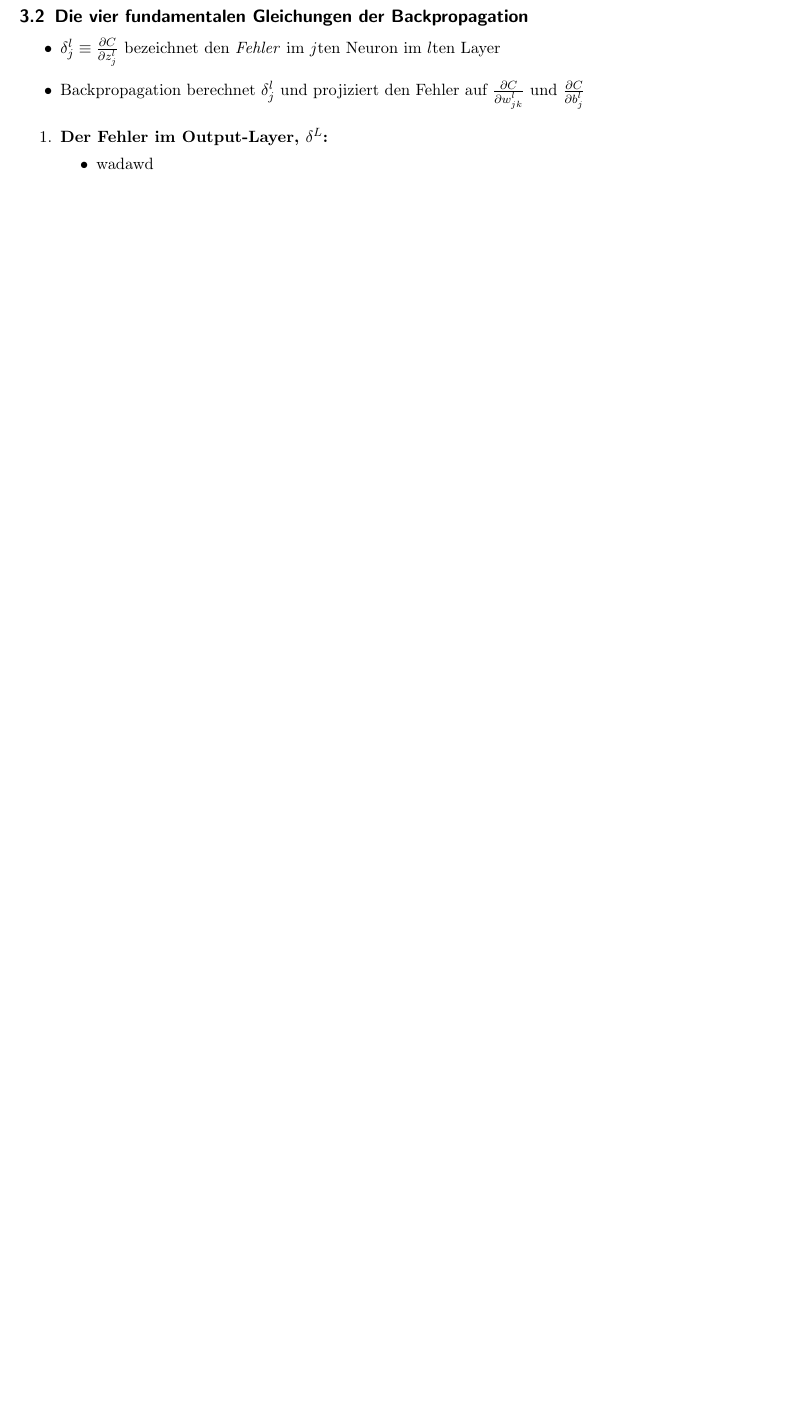
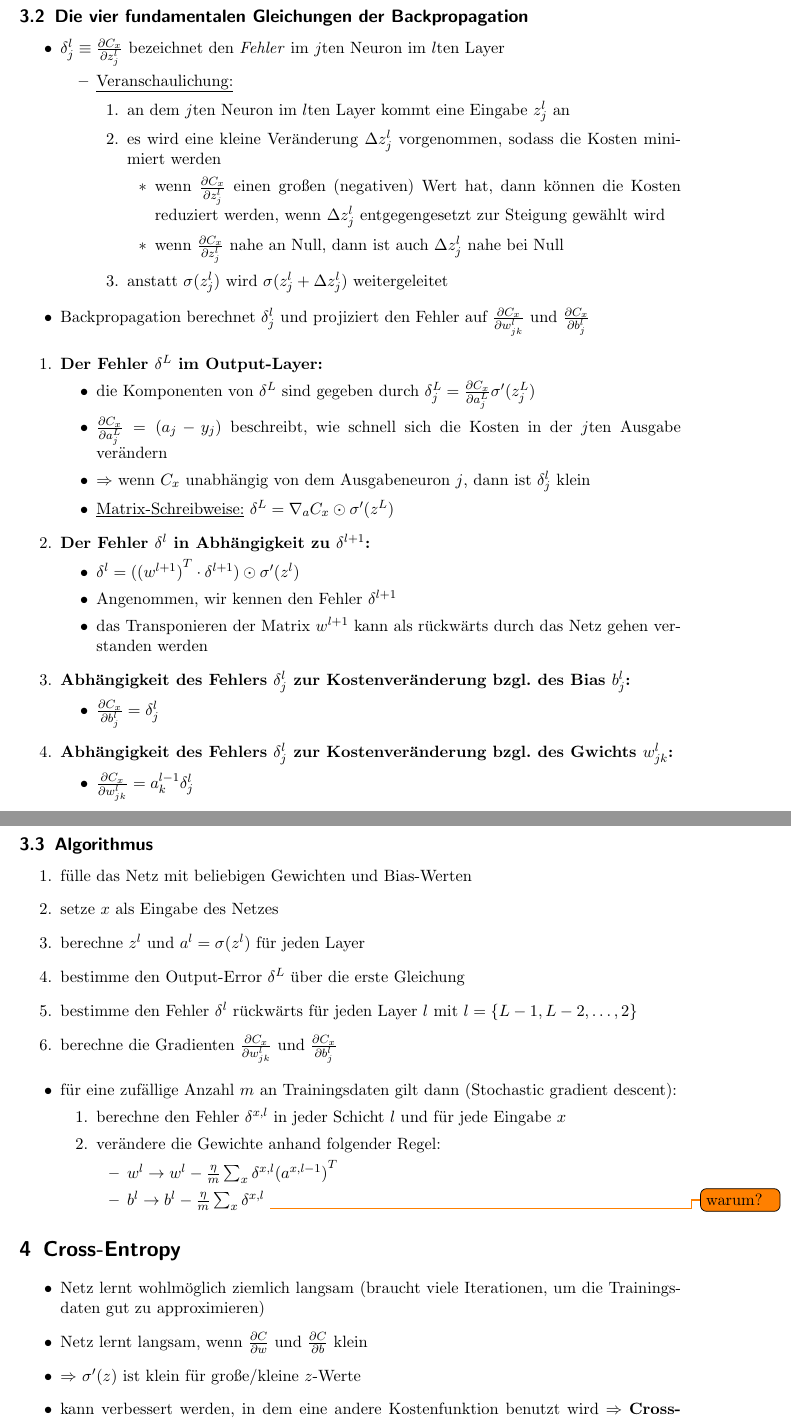
Before and after one commit to rusty1s/deep-learning-on-graphs, a LaTeX document (introduction/introduction.tex, which reads introduction/chapters/backpropagation.tex, introduction/chapters/cross_entropy.tex): part of page 4 of 4 before the commit and two parts of pages 4 and 5 of 5 after it, the two joined at a grey line, cut so that both start at the same text, the shorter picture padded with empty space. Compiled offline with pdfLaTeX.

Commit message:
finished backpropagation chapter

```diff
--- a/introduction/chapters/backpropagation.tex
+++ b/introduction/chapters/backpropagation.tex
@@ -27,13 +34,65 @@
 \subsection{Die vier fundamentalen Gleichungen der Backpropagation}
 
 \begin{itemize}
-  \item $\delta_j^l \equiv \frac{\partial C}{\partial z_j^l}$ bezeichnet den \emph{Fehler} im $j$ten Neuron im $l$ten Layer
-  \item Backpropagation berechnet $\delta_j^l$ und projiziert den Fehler auf $\frac{\partial C}{\partial w_{jk}^l}$ und $\frac{\partial C}{\partial b_j^l}$
+  \item $\delta_j^l \equiv \frac{\partial C_x}{\partial z_j^l}$ bezeichnet den \emph{Fehler} im $j$ten Neuron im $l$ten Layer
+  \begin{itemize}
+    \item \underline{Veranschaulichung:}
+    \begin{enumerate}
+      \item an dem $j$ten Neuron im $l$ten Layer kommt eine Eingabe $z_j^l$ an
+      \item es wird eine kleine Veränderung $\Delta z_j^l$ vorgenommen, sodass die Kosten minimiert werden
+      \begin{itemize}
+        \item wenn $\frac{\partial C_x}{\partial z_j^l}$ einen großen (negativen) Wert hat, dann können die Kosten reduziert werden, wenn $\Delta z_j^l$ entgegengesetzt zur Steigung gewählt wird
+        \item wenn $\frac{\partial C_x}{\partial z_j^l}$ nahe an Null, dann ist auch $\Delta z_j^l$ nahe bei Null
+      \end{itemize}
+      \item anstatt $\sigma(z^l_j)$ wird $\sigma(z_j^l + \Delta z_j^l)$ weitergeleitet
+    \end{enumerate}
+  \end{itemize}
+  \item Backpropagation berechnet $\delta_j^l$ und projiziert den Fehler auf $\frac{\partial C_x}{\partial w_{jk}^l}$ und $\frac{\partial C_x}{\partial b_j^l}$
 \end{itemize}
 
 \begin{enumerate}
-  \item \textbf{Der Fehler im Output-Layer, $\delta^L$:}
+  \item \textbf{Der Fehler $\delta^L$ im Output-Layer:}
   \begin{itemize}
-      \item wadawd
+    \item die Komponenten von $\delta^L$ sind gegeben durch $\delta^L_j = \frac{\partial C_x}{\partial a_j^L}\sigma'(z^L_j)$
+    \item $\frac{\partial C_x}{\partial a_j^L} = (a_j - y_j)$ beschreibt, wie schnell sich die Kosten in der $j$ten Ausgabe verändern
+    \item $\Rightarrow$ wenn $C_x$ unabhängig von dem Ausgabeneuron $j$, dann ist $\delta_j^l$ klein
+    \item \underline{Matrix-Schreibweise:} $\delta^L = \nabla_a C_x \odot \sigma'(z^L)$
+  \end{itemize}
+  \item \textbf{Der Fehler $\delta^l$ in Abhängigkeit zu $\delta^{l+1}$:}
+  \begin{itemize}
+    \item $\delta^l = ({(w^{l+1})}^T \cdot \delta^{l+1}) \odot \sigma'(z^l)$
+    \item Angenommen, wir kennen den Fehler $\delta^{l+1}$
+    \item das Transponieren der Matrix $w^{l+1}$ kann als rückwärts durch das Netz gehen verstanden werden
+  \end{itemize}
+  \item \textbf{Abhängigkeit des Fehlers $\delta^l_j$ zur Kostenveränderung bzgl.\ des Bias $b^l_j$:}
+  \begin{itemize}
+    \item $\frac{\partial C_x}{\partial b^l_j} = \delta^l_j$
+  \end{itemize}
+  \item \textbf{Abhängigkeit des Fehlers $\delta^l_j$ zur Kostenveränderung bzgl.\ des Gwichts $w^l_{jk}$:}
+  \begin{itemize}
+    \item $\frac{\partial C_x}{\partial w^l_{jk}} = a_k^{l-1} \delta_j^l$
   \end{itemize}
 \end{enumerate}
+
+\subsection{Algorithmus}
+
+\begin{enumerate}
+  \item fülle das Netz mit beliebigen Gewichten und Bias-Werten
+  \item setze $x$ als Eingabe des Netzes
+  \item berechne $z^l$ und $a^l = \sigma(z^l)$ für jeden Layer
+  \item bestimme den Output-Error $\delta^L$ über die erste Gleichung
+  \item bestimme den Fehler $\delta^l$ rückwärts für jeden Layer $l$ mit $l = \lbrace L-1, L-2, \ldots, 2 \rbrace$
+  \item berechne die Gradienten $\frac{\partial C_x}{\partial w^l_{jk}}$ und $\frac{\partial C_x}{\partial b^l_j}$
+\end{enumerate}
+
+\begin{itemize}
+  \item für eine zufällige Anzahl $m$ an Trainingsdaten gilt dann (Stochastic gradient descent):
+  \begin{enumerate}
+    \item berechne den Fehler $\delta^{x,l}$ in jeder Schicht $l$ und für jede Eingabe $x$
+    \item verändere die Gewichte anhand folgender Regel:
+    \begin{itemize}
+      \item $w^l \rightarrow w^l - \frac{\eta}{m} \sum_x \delta^{x,l}{(a^{x,l-1})}^T$
+      \item $b^l \rightarrow b^l - \frac{\eta}{m} \sum_x \delta^{x,l}$ \todo{warum?}
+    \end{itemize}
+  \end{enumerate}
+\end{itemize}
--- /dev/null
+++ b/introduction/chapters/cross_entropy.tex
@@ -0,0 +1,8 @@
+\section{Cross-Entropy}
+
+\begin{itemize}
+  \item Netz lernt wohlmöglich ziemlich langsam (braucht viele Iterationen, um die Trainingsdaten gut zu approximieren)
+  \item Netz lernt langsam, wenn $\frac{\partial C}{\partial w}$ und $\frac{\partial C}{\partial b}$ klein
+  \item $\Rightarrow$ $\sigma'(z)$ ist klein für große/kleine $z$-Werte
+  \item kann verbessert werden, in dem eine andere Kostenfunktion benutzt wird $\Rightarrow$ \textbf{Cross-Entropy}:
+\end{itemize}
```
Also changed, not shown: introduction/chapters/sigmoid_neurons.tex (+2 -2 lines), introduction/introduction.tex (+1 -0 lines), introduction/README.md, introduction/introduction.pdf, introduction/chapters/backpropagation.tex (17 more changed lines), introduction/chapters/cross_entropy.tex (13 more changed lines).
